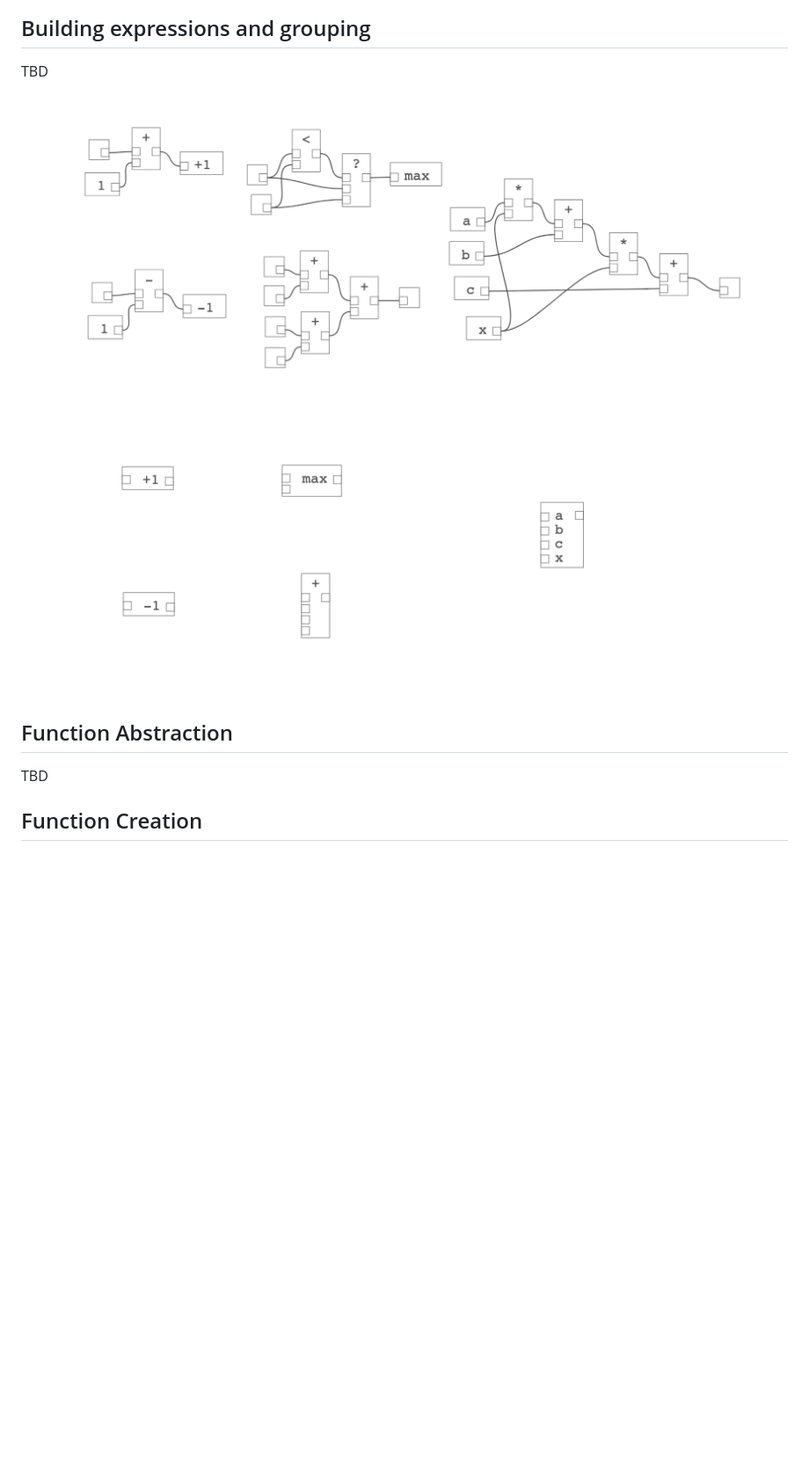
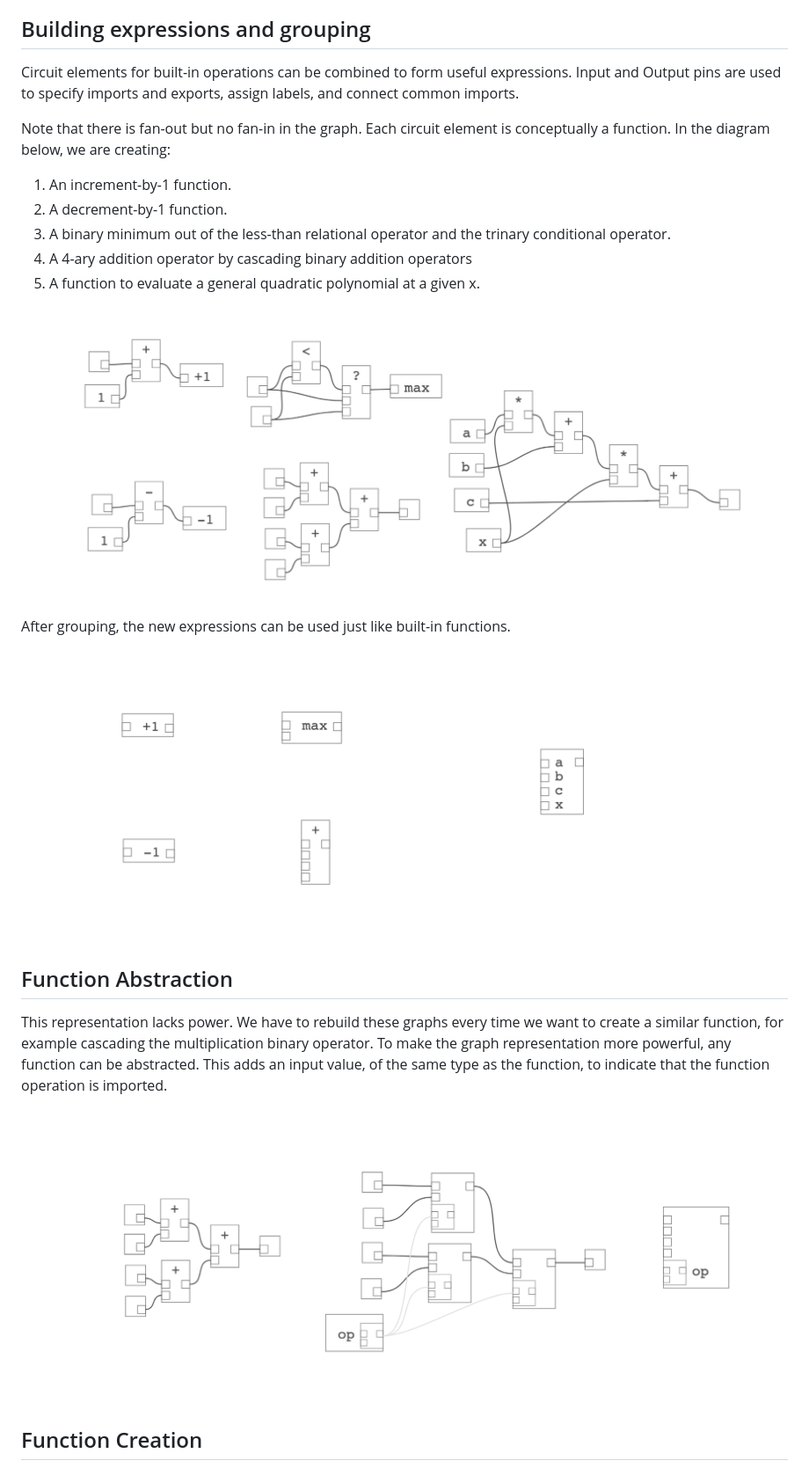
Before and after one commit to billbudge/Diagrammar, a Markdown page: README.md, the part around the change printed below. Shown: that part at 88% size. Drawn GitHub-style; pictures changed too: resources/function_abstraction.png (added); blank space fills up the shorter version.

```diff
--- a/README.md
+++ b/README.md
@@ -10,6 +10,13 @@ Most data flow systems model restricted domains, and have limited ability to rep
 
 ## Building expressions and grouping
 
-TBD
+Circuit elements for built-in operations can be combined to form useful expressions. Input and Output pins are used to specify imports and exports, assign labels, and connect common imports.
+
+Note that there is fan-out but no fan-in in the graph. Each circuit element is conceptually a function. In the diagram below, we are creating:
+1. An increment-by-1 function.
+2. A decrement-by-1 function.
+3. A binary minimum out of the less-than relational operator and the trinary conditional operator.
+4. A 4-ary addition operator by cascading binary addition operators
+5. A function to evaluate a general quadratic polynomial at a given x.
 
 <figure>
@@ -17,3 +24,5 @@ TBD
 </figure>
 
+After grouping, the new expressions can be used just like built-in functions.
+
 <figure>
@@ -22,7 +31,11 @@ TBD
 
 ## Function Abstraction
 
-TBD
+This representation lacks power. We have to rebuild these graphs every time we want to create a similar function, for example cascading the multiplication binary operator. To make the graph representation more powerful, any function can be abstracted. This adds an input value, of the same type as the function, to indicate that the function operation is imported.
+
+<figure>
+  <img src="/resources/function_abstraction.png"  alt="" title="Function Abstraction">
+</figure>
 
 ## Function Creation
 
```
Also changed, not shown: other parts of README.md (+13 -3 lines), resources/function_creation.png (added), resources/function_creation2.png (added), 1 other file.
